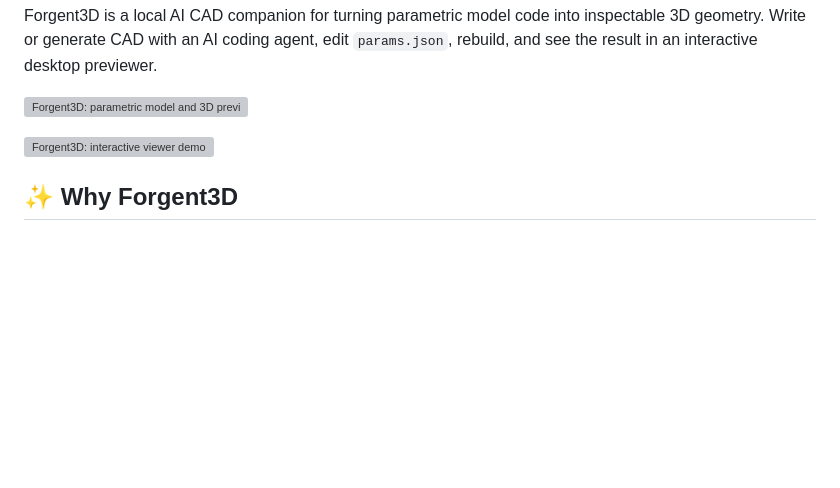
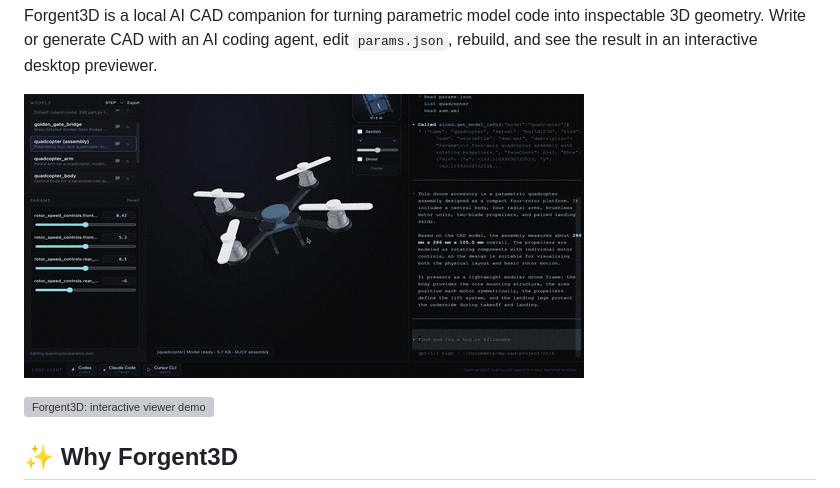
Before and after one commit to forgent3d/forgent3d, a Markdown page: README.md, the part around the change. Rendered like a GitHub page; blank space fills up the shorter version; grey boxes are pictures that could not be loaded.

Commit message:
fix: update README to replace preview image format from webp to gif for better compatibility

```diff
--- a/README.md
+++ b/README.md
@@ -39,7 +39,7 @@
 
 Forgent3D is a local AI CAD companion for turning parametric model code into inspectable 3D geometry. Write or generate CAD with an AI coding agent, edit `params.json`, rebuild, and see the result in an interactive desktop previewer.
 
-![Forgent3D: parametric model and 3D preview](docs/forgent3d-preview.webp)
+![Forgent3D: parametric model and 3D preview](docs/forgent3d-preview.gif)
 
 ![Forgent3D: interactive viewer demo](docs/forgent3d-preview2.gif)
 
```
